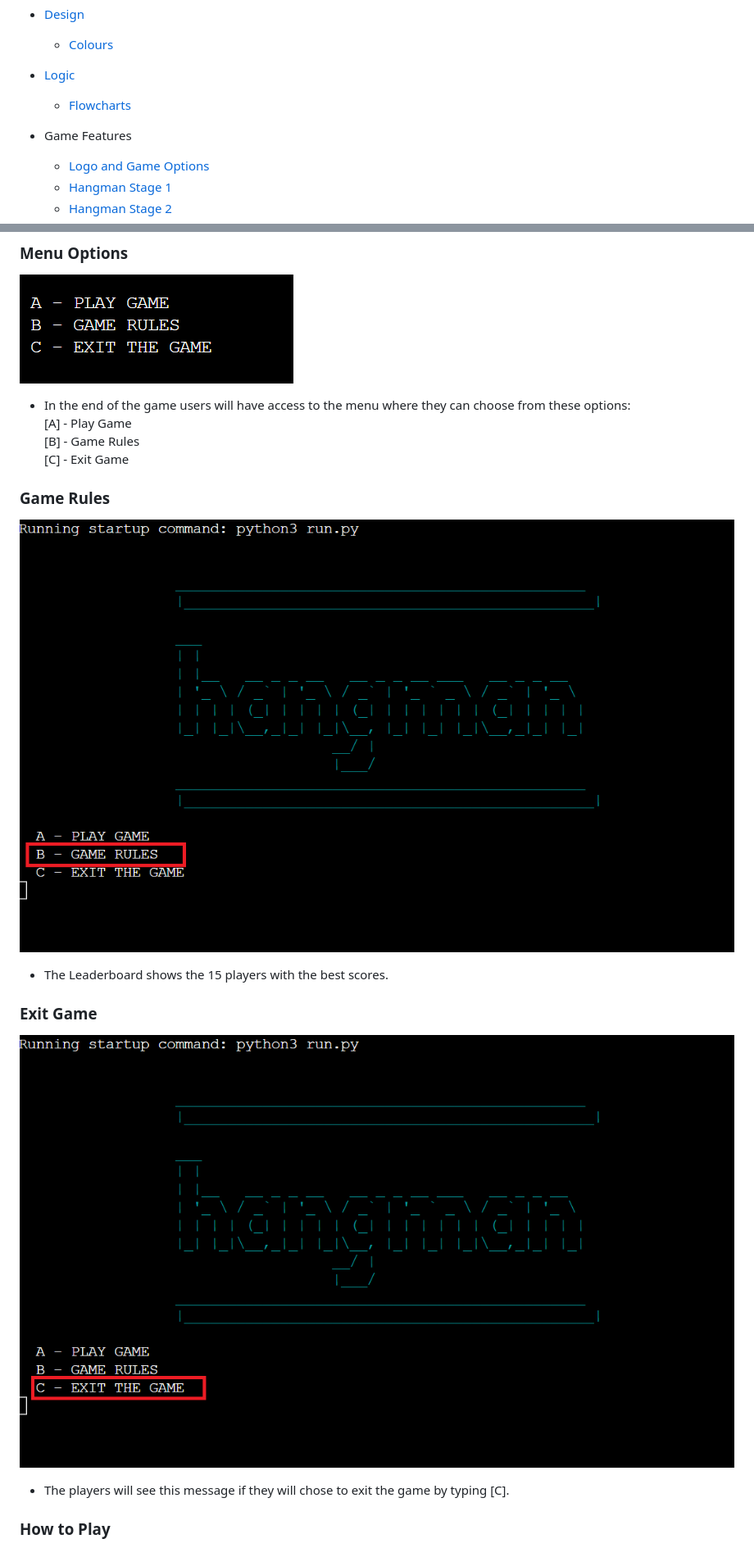
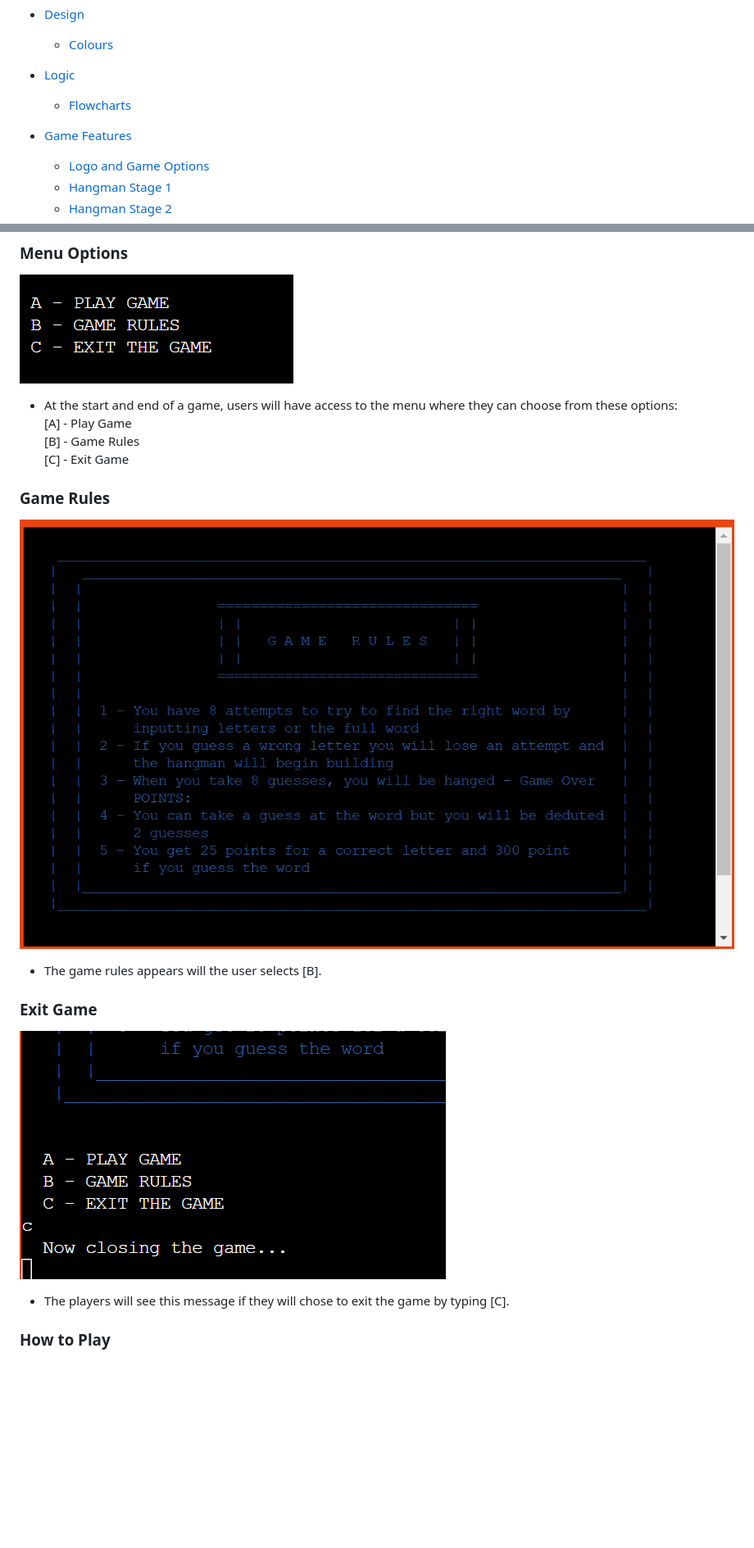
Before and after one commit to Code-Institute-Submissions/Jamsey911-hangman_mp3, a Markdown page: README.md, 2 parts joined by grey strips. Shown: that part at 82% size. Rendered like a GitHub page; pictures changed too: assets/images/features/hm-exit-2.png (added), assets/images/features/hm-rules-2.png (added); blank space fills up the shorter version.

Commit message:
Correct spelling errors in readme

```diff
--- a/README.md
+++ b/README.md
@@ -17,7 +17,7 @@ This project was created by myself to show a simple game using python and ran th
 * [Logic](#logic)
      * [Flowcharts](#flowcharts)
 
-* Game Features
+* [Game Features](#Game-Features)
     * [Logo and Game Options](#Logo-and-Game-Options)
     * [Hangman Stage 1](#Hangman-Stage-1)
     * [Hangman Stage 2](#Hangman-Stage-2)
@@ -165,17 +165,17 @@ A confirmation message is displayed over the hangman image once a leeter or word
 ### Menu Options
 
 ![Menu Options](./assets/images/features/hm-options.png)
-* In the end of the game users will have access to the menu where they can choose from these options: <br>
+* At the start and end of a game, users will have access to the menu where they can choose from these options: <br>
 [A] - Play Game <br>
 [B] - Game Rules <br>
 [C] - Exit Game
 
 ### Game Rules
-![Game Rules](./assets/images/features/hm-rules.png)
-* The Leaderboard shows the 15 players with the best scores.
+![Game Rules](./assets/images/features/hm-rules-2.png)
+* The game rules appears will the user selects [B].
 
 ### Exit Game
-![Exit Game](./assets/images/features/hm-exit.png)
+![Exit Game](./assets/images/features/hm-exit-2.png)
 * The players will see this message if they will chose to exit the game by typing [C].
 
 ### How to Play
```
Also changed, not shown: other parts of README.md (+6 -4 lines).
